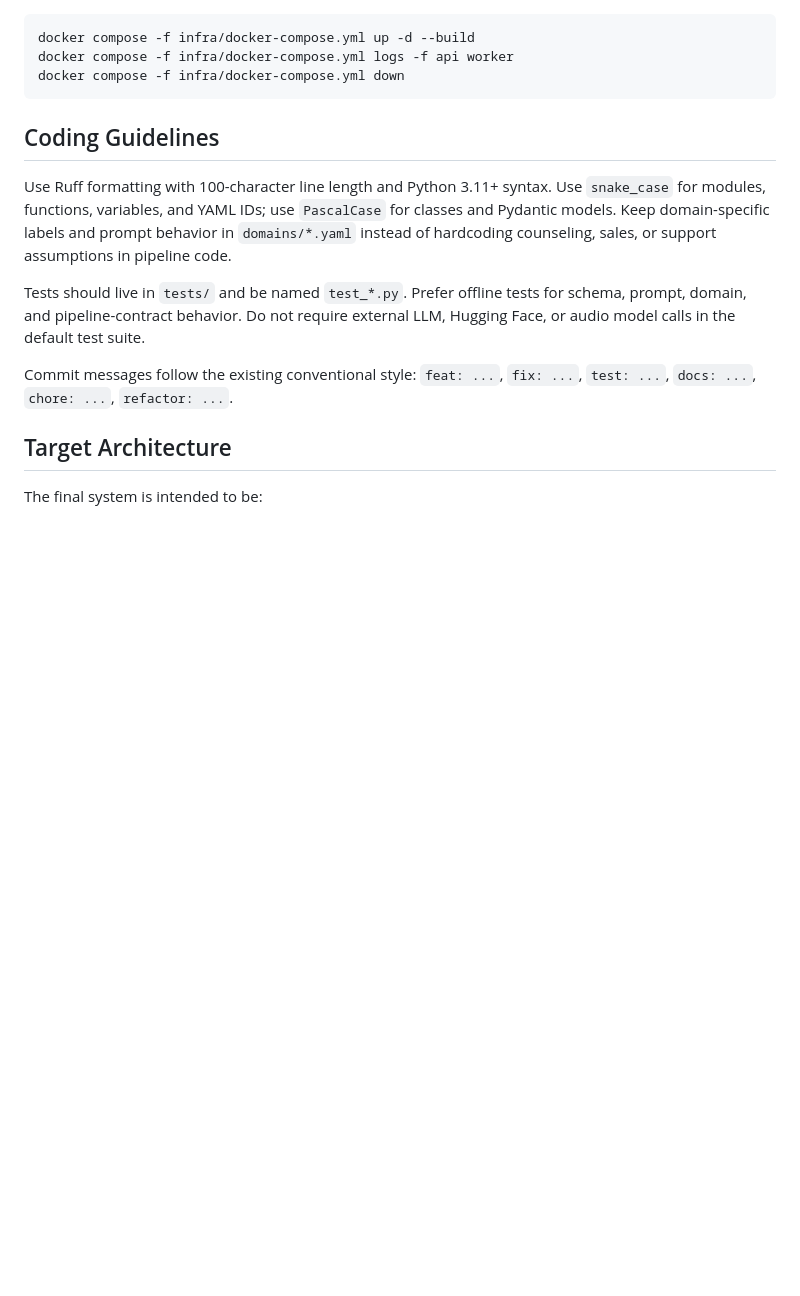
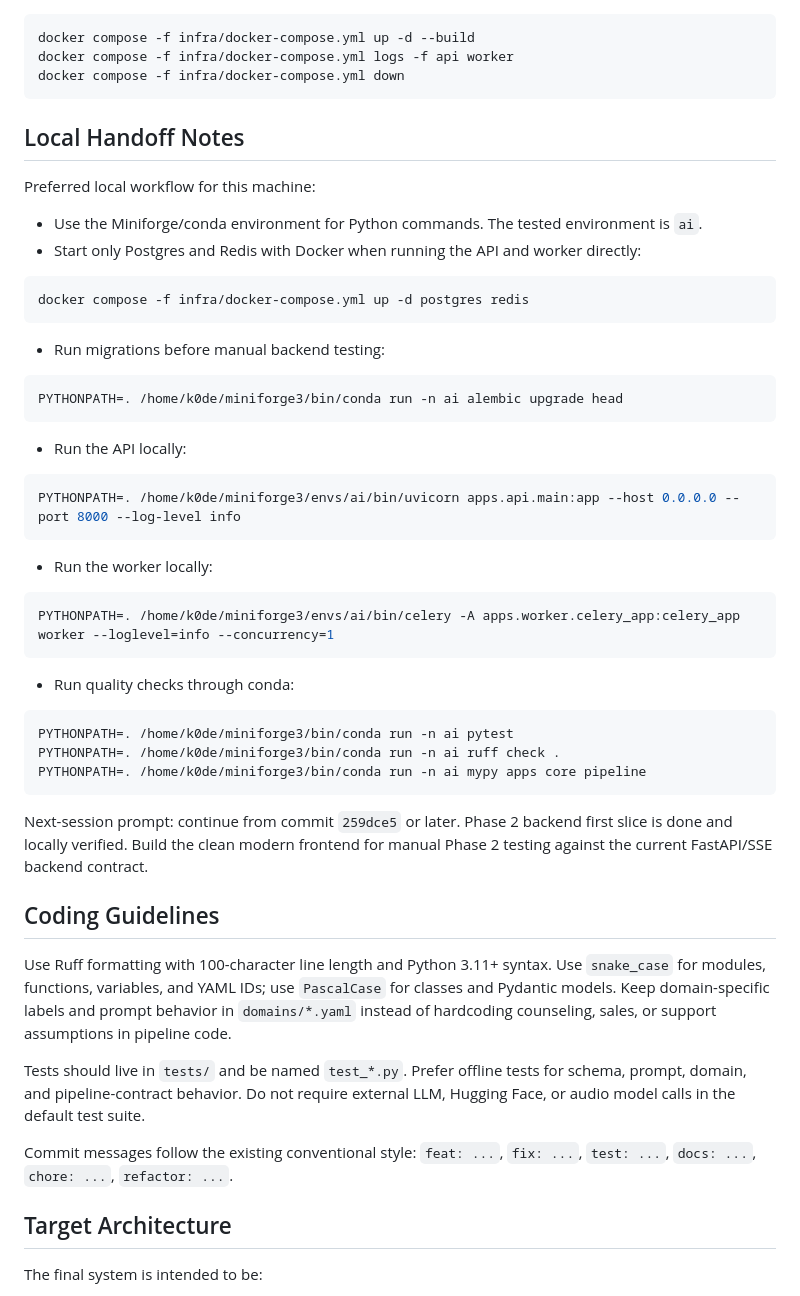
Before and after one commit to C0deRatoR/call-analyzer, a Markdown page: docs/PROJECT_GUIDE.md, the part around the change. GitHub-like rendering; blank space fills up the shorter version.

Commit message:
docs: add local handoff notes

````diff
--- a/docs/PROJECT_GUIDE.md
+++ b/docs/PROJECT_GUIDE.md
@@ -77,6 +77,45 @@ docker compose -f infra/docker-compose.yml up -d --build
 docker compose -f infra/docker-compose.yml logs -f api worker
 docker compose -f infra/docker-compose.yml down
 ```
+
+## Local Handoff Notes
+
+Preferred local workflow for this machine:
+
+- Use the Miniforge/conda environment for Python commands. The tested environment is `ai`.
+- Start only Postgres and Redis with Docker when running the API and worker directly:
+
+```bash
+docker compose -f infra/docker-compose.yml up -d postgres redis
+```
+
+- Run migrations before manual backend testing:
+
+```bash
+PYTHONPATH=. /home/k0de/miniforge3/bin/conda run -n ai alembic upgrade head
+```
+
+- Run the API locally:
+
+```bash
+PYTHONPATH=. /home/k0de/miniforge3/envs/ai/bin/uvicorn apps.api.main:app --host 0.0.0.0 --port 8000 --log-level info
+```
+
+- Run the worker locally:
+
+```bash
+PYTHONPATH=. /home/k0de/miniforge3/envs/ai/bin/celery -A apps.worker.celery_app:celery_app worker --loglevel=info --concurrency=1
+```
+
+- Run quality checks through conda:
+
+```bash
+PYTHONPATH=. /home/k0de/miniforge3/bin/conda run -n ai pytest
+PYTHONPATH=. /home/k0de/miniforge3/bin/conda run -n ai ruff check .
+PYTHONPATH=. /home/k0de/miniforge3/bin/conda run -n ai mypy apps core pipeline
+```
+
+Next-session prompt: continue from commit `259dce5` or later. Phase 2 backend first slice is done and locally verified. Build the clean modern frontend for manual Phase 2 testing against the current FastAPI/SSE backend contract.
 
 ## Coding Guidelines
 
````
